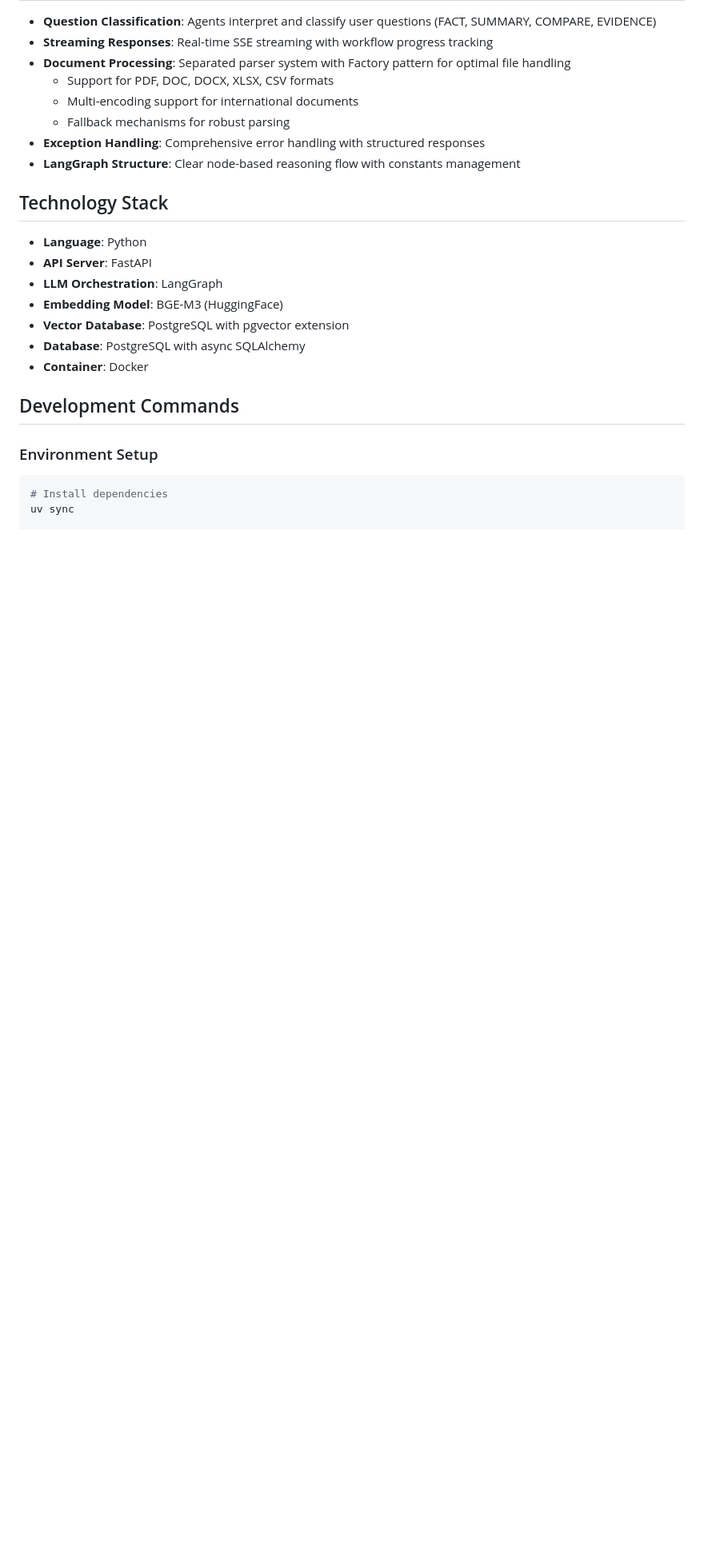
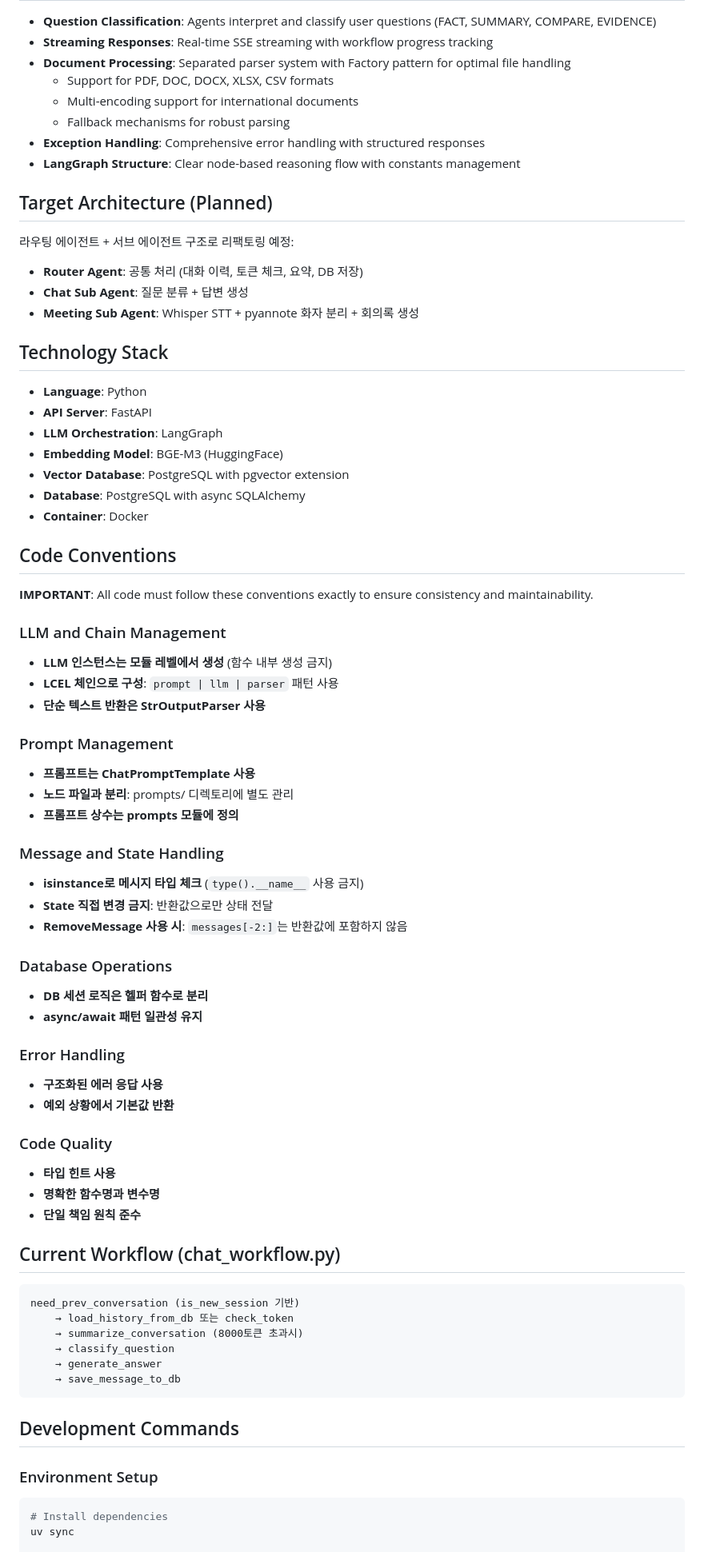
Before and after one commit to DevK-Jung/ai-agent, a Markdown page: CLAUDE.md, the part around one of its changes. Shown at 80% size. GitHub-like rendering; blank space fills up the shorter version.

Commit message:
[Chore]: CLAUDE.md 수정

````diff
--- a/CLAUDE.md
+++ b/CLAUDE.md
@@ -96,6 +96,13 @@ This is an Agent-based Explainable RAG (Retrieval-Augmented Generation) system t
 - **Exception Handling**: Comprehensive error handling with structured responses
 - **LangGraph Structure**: Clear node-based reasoning flow with constants management
 
+## Target Architecture (Planned)
+
+라우팅 에이전트 + 서브 에이전트 구조로 리팩토링 예정:
+- **Router Agent**: 공통 처리 (대화 이력, 토큰 체크, 요약, DB 저장)
+- **Chat Sub Agent**: 질문 분류 + 답변 생성
+- **Meeting Sub Agent**: Whisper STT + pyannote 화자 분리 + 회의록 생성
+
 ## Technology Stack
 
 - **Language**: Python
@@ -105,6 +112,49 @@ This is an Agent-based Explainable RAG (Retrieval-Augmented Generation) system t
 - **Vector Database**: PostgreSQL with pgvector extension
 - **Database**: PostgreSQL with async SQLAlchemy
 - **Container**: Docker
+
+## Code Conventions
+
+**IMPORTANT**: All code must follow these conventions exactly to ensure consistency and maintainability.
+
+### LLM and Chain Management
+- **LLM 인스턴스는 모듈 레벨에서 생성** (함수 내부 생성 금지)
+- **LCEL 체인으로 구성**: `prompt | llm | parser` 패턴 사용
+- **단순 텍스트 반환은 StrOutputParser 사용**
+
+### Prompt Management
+- **프롬프트는 ChatPromptTemplate 사용**
+- **노드 파일과 분리**: prompts/ 디렉토리에 별도 관리
+- **프롬프트 상수는 prompts 모듈에 정의**
+
+### Message and State Handling
+- **isinstance로 메시지 타입 체크** (`type().__name__` 사용 금지)
+- **State 직접 변경 금지**: 반환값으로만 상태 전달
+- **RemoveMessage 사용 시**: `messages[-2:]`는 반환값에 포함하지 않음
+
+### Database Operations
+- **DB 세션 로직은 헬퍼 함수로 분리**
+- **async/await 패턴 일관성 유지**
+
+### Error Handling
+- **구조화된 에러 응답 사용**
+- **예외 상황에서 기본값 반환**
+
+### Code Quality
+- **타입 힌트 사용**
+- **명확한 함수명과 변수명**
+- **단일 책임 원칙 준수**
+
+## Current Workflow (chat_workflow.py)
+
+```
+need_prev_conversation (is_new_session 기반)
+    → load_history_from_db 또는 check_token
+    → summarize_conversation (8000토큰 초과시)
+    → classify_question
+    → generate_answer
+    → save_message_to_db
+```
 
 ## Development Commands
 
````
Also changed, not shown: other parts of CLAUDE.md (+3 -3 lines).
